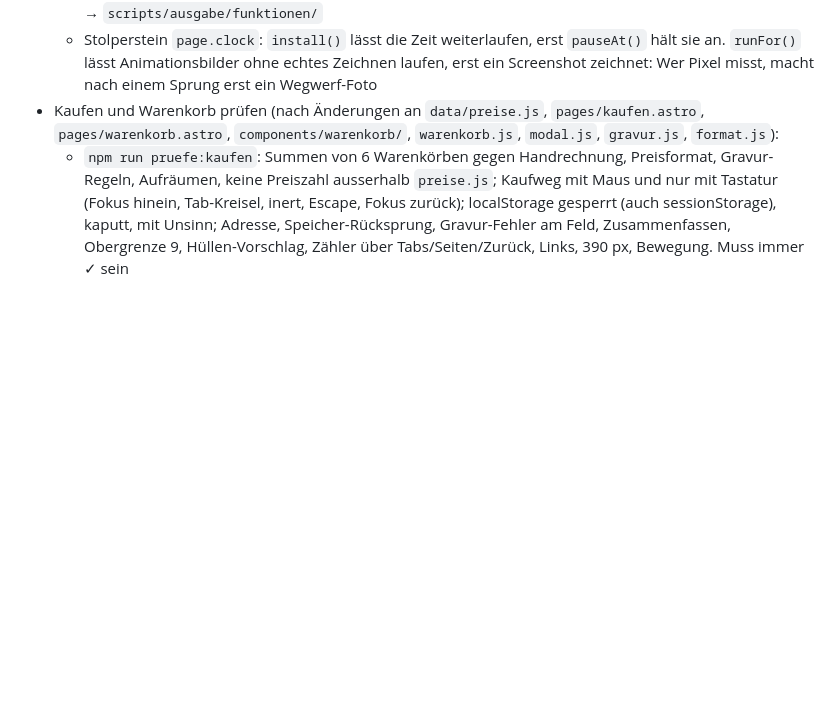
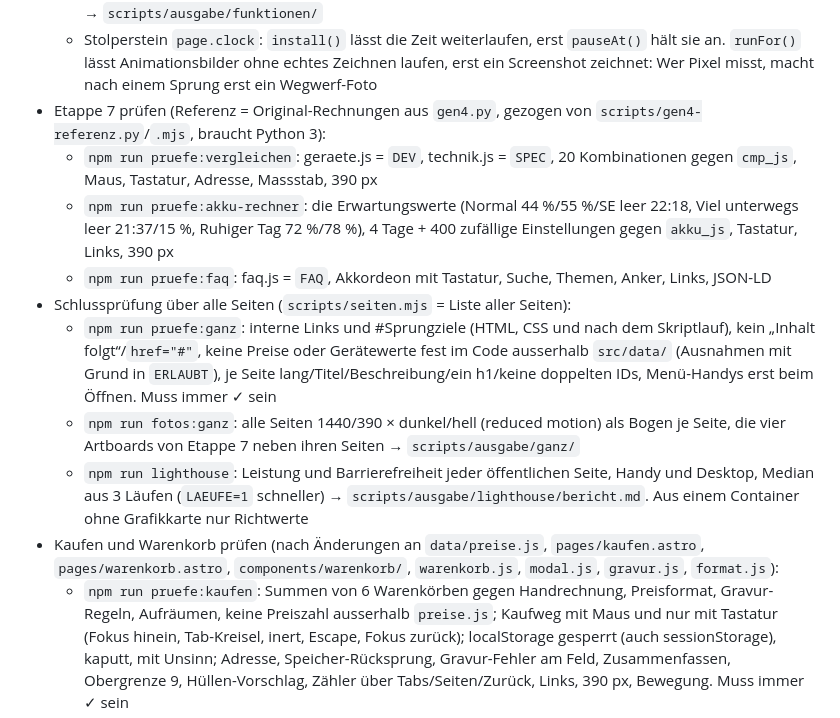
Before and after one commit to fralineel-kiesel/kiesel-website, a Markdown page: CLAUDE.md, the part around one of its changes. Drawn GitHub-style; blank space fills up the shorter version.

```diff
--- a/CLAUDE.md
+++ b/CLAUDE.md
@@ -145,6 +146,14 @@ Alles oben beschreibt die **alte Seite** im Repo-Root. Sie bleibt unverändert o
   - `npm run pruefe:funktionen`: RGB (Farbe, Rhythmus, Karte je Ereignis, Tastatur, reduced motion), Zen und Privacy (Schalter per Maus und Tastatur, Zustände), Zubehör (Filter, Platzhalter, Warenkorb, Kombination), Hülle (Vorwahl `?modell=&farbe=`, Ansicht, Farben, Warenkorb ohne Handyfarbe, „[Material]“). Muss immer ✓ sein
   - `npm run fotos:funktionen`: Artboards „Funktionen“, „Zubehör“, „Kiesel-Hülle“ neben den Seiten (1440, hell/dunkel; /funktionen/ im Artboard-Zustand: 6x auf dem Gipfel, 3 gefunden) und die Handy-Ansichten → `scripts/ausgabe/funktionen/`
   - Stolperstein `page.clock`: `install()` lässt die Zeit weiterlaufen, erst `pauseAt()` hält sie an. `runFor()` lässt Animationsbilder ohne echtes Zeichnen laufen, erst ein Screenshot zeichnet: Wer Pixel misst, macht nach einem Sprung erst ein Wegwerf-Foto
+- Etappe 7 prüfen (Referenz = Original-Rechnungen aus `gen4.py`, gezogen von `scripts/gen4-referenz.py`/`.mjs`, braucht Python 3):
+  - `npm run pruefe:vergleichen`: geraete.js = `DEV`, technik.js = `SPEC`, 20 Kombinationen gegen `cmp_js`, Maus, Tastatur, Adresse, Massstab, 390 px
+  - `npm run pruefe:akku-rechner`: die Erwartungswerte (Normal 44 %/55 %/SE leer 22:18, Viel unterwegs leer 21:37/15 %, Ruhiger Tag 72 %/78 %), 4 Tage + 400 zufällige Einstellungen gegen `akku_js`, Tastatur, Links, 390 px
+  - `npm run pruefe:faq`: faq.js = `FAQ`, Akkordeon mit Tastatur, Suche, Themen, Anker, Links, JSON-LD
+- Schlussprüfung über alle Seiten (`scripts/seiten.mjs` = Liste aller Seiten):
+  - `npm run pruefe:ganz`: interne Links und #Sprungziele (HTML, CSS und nach dem Skriptlauf), kein „Inhalt folgt“/`href="#"`, keine Preise oder Gerätewerte fest im Code ausserhalb `src/data/` (Ausnahmen mit Grund in `ERLAUBT`), je Seite lang/Titel/Beschreibung/ein h1/keine doppelten IDs, Menü-Handys erst beim Öffnen. Muss immer ✓ sein
+  - `npm run fotos:ganz`: alle Seiten 1440/390 × dunkel/hell (reduced motion) als Bogen je Seite, die vier Artboards von Etappe 7 neben ihren Seiten → `scripts/ausgabe/ganz/`
+  - `npm run lighthouse`: Leistung und Barrierefreiheit jeder öffentlichen Seite, Handy und Desktop, Median aus 3 Läufen (`LAEUFE=1` schneller) → `scripts/ausgabe/lighthouse/bericht.md`. Aus einem Container ohne Grafikkarte nur Richtwerte
 - Kaufen und Warenkorb prüfen (nach Änderungen an `data/preise.js`, `pages/kaufen.astro`, `pages/warenkorb.astro`, `components/warenkorb/`, `warenkorb.js`, `modal.js`, `gravur.js`, `format.js`):
   - `npm run pruefe:kaufen`: Summen von 6 Warenkörben gegen Handrechnung, Preisformat, Gravur-Regeln, Aufräumen, keine Preiszahl ausserhalb `preise.js`; Kaufweg mit Maus und nur mit Tastatur (Fokus hinein, Tab-Kreisel, inert, Escape, Fokus zurück); localStorage gesperrt (auch sessionStorage), kaputt, mit Unsinn; Adresse, Speicher-Rücksprung, Gravur-Fehler am Feld, Zusammenfassen, Obergrenze 9, Hüllen-Vorschlag, Zähler über Tabs/Seiten/Zurück, Links, 390 px, Bewegung. Muss immer ✓ sein
   - `npm run fotos:kaufen`: Artboards „Kaufen“ und „Warenkorb-Schublade“ neben den Seiten (1440, hell/dunkel), /warenkorb/, Kasse, leerer Warenkorb, Gravur-Fehler, Handy-Ansichten → `scripts/ausgabe/kaufen/`
```
Also changed, not shown: other parts of CLAUDE.md (+9 -8 lines).
